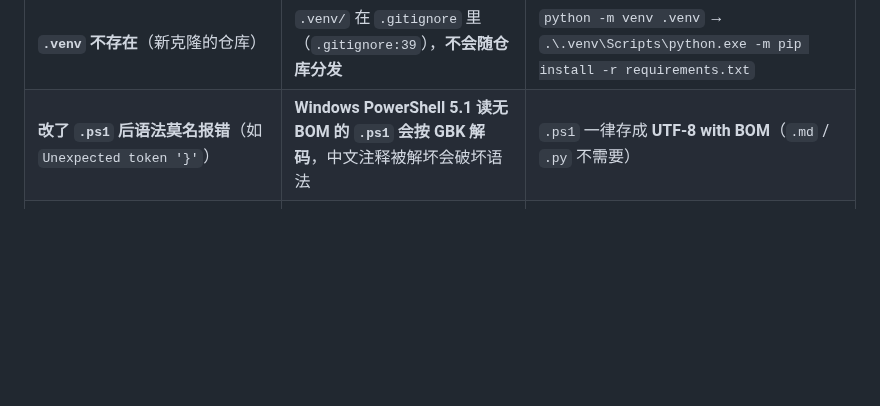
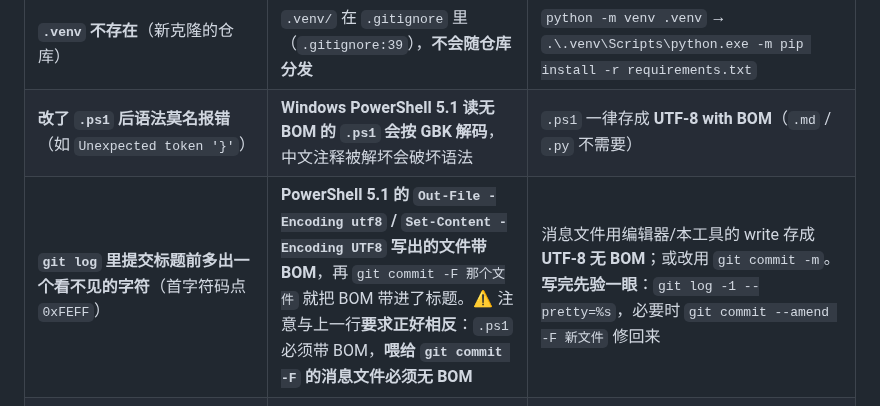
Before and after one commit to huangder/vigilens-pynq, a Markdown page: AGENTS.md, the part around the change. GitHub-like rendering; blank space fills up the shorter version.

Commit message:
docs: 记下 PowerShell 写文件带 BOM 会把 U+FEFF 带进提交标题
为什么改：
  本机踩到：用 `Out-File -Encoding utf8` 生成提交消息文件、再 `git commit -F`，
  提交标题首字符变成 U+FEFF（`git log` 里看着像多了一个空格）。
  这与仓库既有的一条坑**要求正好相反** —— `.ps1` 必须带 BOM（否则 PS 5.1 按 GBK 解坏
  中文注释），而喂给 `git commit -F` 的消息文件必须**不带** BOM。

改了什么：
  AGENTS.md §6.4 环境坑表新增一行：现象（首字符码点 0xFEFF）、原因、处理
  （消息文件存 UTF-8 无 BOM 或用 `git commit -m`；写完先 `git log -1 --pretty=%s`
  验一眼，必要时 `git commit --amend -F` 修回来）。

怎么验证的：
  本机实测复现并修正：`git log -1 --pretty=%s` 首字符码点 0xFEFF → 改成无 BOM 的消息文件
  后 amend，再验为 0x43（`C`）。
  另：python metrics/scripts/check_all.py → 回归结论：✅ 全部通过（PASS 22 / FAIL 0）。

```diff
--- a/AGENTS.md
+++ b/AGENTS.md
@@ -276,6 +276,7 @@ vitis-run --mode hls --tcl run_hls.tcl   :: 默认 roi_statistic；set "HLS_IP=r
 | **`. .\env.ps1` → 不是可识别的命令** | 在 2026-09-24 之前 `env.ps1` 是**本机文件、不在仓库里**，新机器照文档做必然失败 | ✅ 已补为**可提交的通用脚本**（路径由 `$PSScriptRoot` 推导，无机器专属信息）。`git pull` 后即可用 |
 | **`.venv` 不存在**（新克隆的仓库） | `.venv/` 在 `.gitignore` 里（`.gitignore:39`），**不会随仓库分发** | `python -m venv .venv` → `.\.venv\Scripts\python.exe -m pip install -r requirements.txt` |
 | **改了 `.ps1` 后语法莫名报错**（如 `Unexpected token '}'`） | **Windows PowerShell 5.1 读无 BOM 的 `.ps1` 会按 GBK 解码**，中文注释被解坏会破坏语法 | `.ps1` 一律存成 **UTF-8 with BOM**（`.md` / `.py` 不需要） |
+| **`git log` 里提交标题前多出一个看不见的字符**（首字符码点 `0xFEFF`） | **PowerShell 5.1 的 `Out-File -Encoding utf8` / `Set-Content -Encoding UTF8` 写出的文件带 BOM**，再 `git commit -F 那个文件` 就把 BOM 带进了标题。⚠️ 注意与上一行**要求正好相反**：`.ps1` 必须带 BOM，**喂给 `git commit -F` 的消息文件必须无 BOM** | 消息文件用编辑器/本工具的 write 存成 **UTF-8 无 BOM**；或改用 `git commit -m`。**写完先验一眼**：`git log -1 --pretty=%s`，必要时 `git commit --amend -F 新文件` 修回来 |
 | **`"<"运算符是为将来使用而保留的`** | 文档里的占位符 `<序号>` / `<dump目录>` 被**照抄**了。PowerShell 里 `<` `>` 是**保留运算符**，带尖括号的命令**无法复制粘贴执行** | 看命令行**上面的注释**：占位符要换成实际值。本项目文档已改用「具体示例 + 注释」写法；**任何 `<...>` 都不要直接执行** |
 | `python -m pytest` → `No module named pytest` | 系统 Python 没装 pytest | `. .\env.ps1` 后用项目解释器 |
 | `.venv\Scripts\python -m pip` → `No module named pip` | `.venv` 是 `--without-pip` 创建的 | `python -m ensurepip --upgrade`，或重建 venv（**不要在 .venv 里 pip install**） |
```
